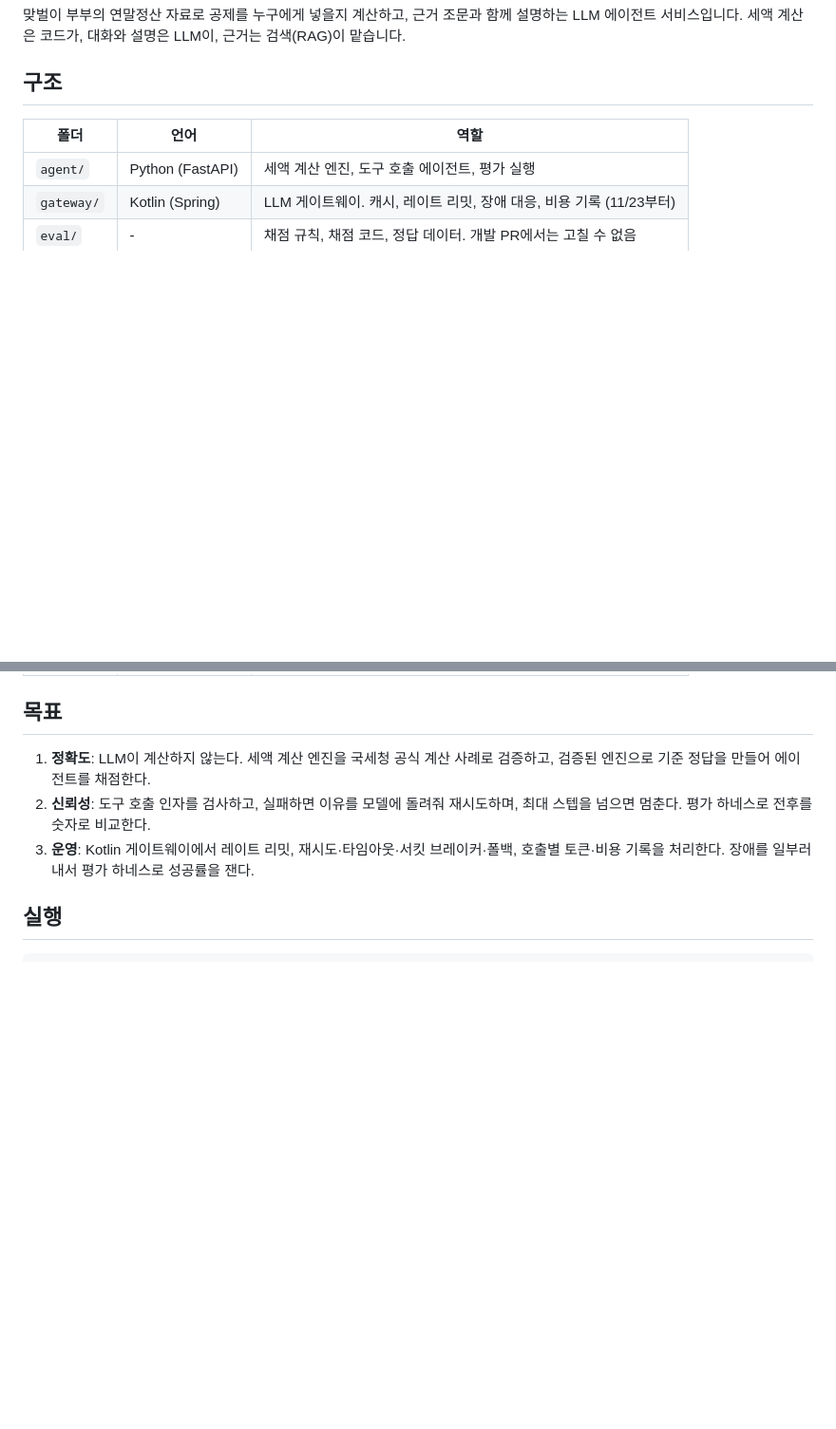
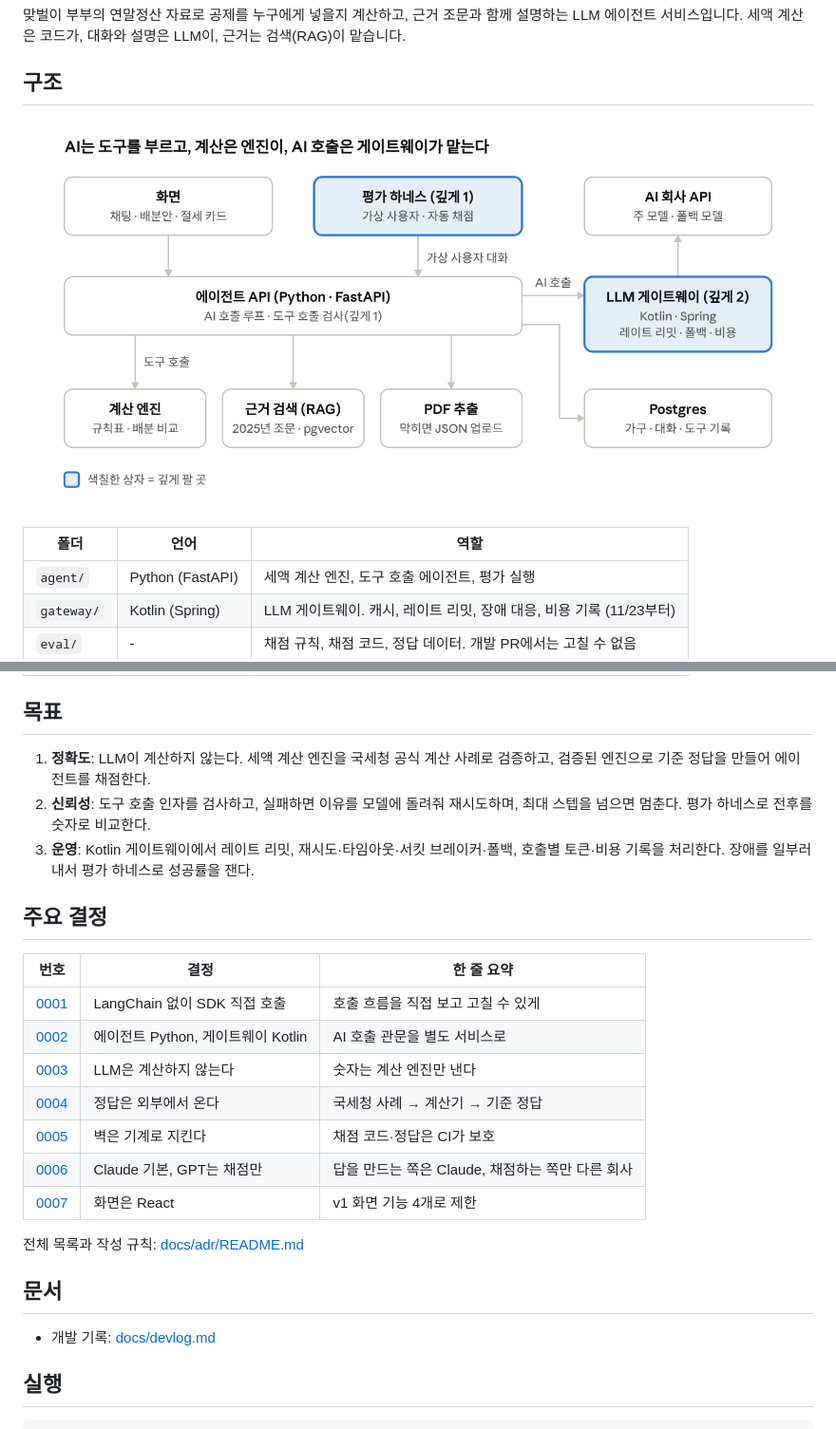
Before and after one commit to AJin1068/llm-backend-lab, a Markdown page: README.md, 2 parts joined by grey strips. Shown at 95% size. GitHub-like rendering; pictures changed too: docs/arch.png (added); blank space fills up the shorter version.

Commit message:
docs: ADR 7개, devlog, 구조 그림을 docs/에 올리고 README에 결정 표 추가
Co-Authored-By: Claude Opus 5.5 <noreply@anthropic.com>
Claude-Session: https://claude.ai/code/session_015Wm87gpKbAVN5dcC5QmbAy

```diff
--- a/README.md
+++ b/README.md
@@ -4,6 +4,8 @@
 세액 계산은 코드가, 대화와 설명은 LLM이, 근거는 검색(RAG)이 맡습니다.
 
 ## 구조
+
+![전체 구조](docs/arch.png)
 
 | 폴더 | 언어 | 역할 |
 | --- | --- | --- |
@@ -16,6 +18,24 @@
 1. **정확도**: LLM이 계산하지 않는다. 세액 계산 엔진을 국세청 공식 계산 사례로 검증하고, 검증된 엔진으로 기준 정답을 만들어 에이전트를 채점한다.
 2. **신뢰성**: 도구 호출 인자를 검사하고, 실패하면 이유를 모델에 돌려줘 재시도하며, 최대 스텝을 넘으면 멈춘다. 평가 하네스로 전후를 숫자로 비교한다.
 3. **운영**: Kotlin 게이트웨이에서 레이트 리밋, 재시도·타임아웃·서킷 브레이커·폴백, 호출별 토큰·비용 기록을 처리한다. 장애를 일부러 내서 평가 하네스로 성공률을 잰다.
+
+## 주요 결정
+
+| 번호 | 결정 | 한 줄 요약 |
+| --- | --- | --- |
+| [0001](docs/adr/0001-sdk-direct-no-langchain.md) | LangChain 없이 SDK 직접 호출 | 호출 흐름을 직접 보고 고칠 수 있게 |
+| [0002](docs/adr/0002-python-agent-kotlin-gateway.md) | 에이전트 Python, 게이트웨이 Kotlin | AI 호출 관문을 별도 서비스로 |
+| [0003](docs/adr/0003-llm-does-not-calculate.md) | LLM은 계산하지 않는다 | 숫자는 계산 엔진만 낸다 |
+| [0004](docs/adr/0004-ground-truth-chain.md) | 정답은 외부에서 온다 | 국세청 사례 → 계산기 → 기준 정답 |
+| [0005](docs/adr/0005-guardrails-by-machine.md) | 벽은 기계로 지킨다 | 채점 코드·정답은 CI가 보호 |
+| [0006](docs/adr/0006-model-roles.md) | Claude 기본, GPT는 채점만 | 답을 만드는 쪽은 Claude, 채점하는 쪽만 다른 회사 |
+| [0007](docs/adr/0007-frontend-react.md) | 화면은 React | v1 화면 기능 4개로 제한 |
+
+전체 목록과 작성 규칙: [docs/adr/README.md](docs/adr/README.md)
+
+## 문서
+
+- 개발 기록: [docs/devlog.md](docs/devlog.md)
 
 ## 실행
 
```
Also changed, not shown: docs/adr/0001-sdk-direct-no-langchain.md (added, +22 -0 lines), docs/adr/0002-python-agent-kotlin-gateway.md (added, +24 -0 lines), docs/adr/0003-llm-does-not-calculate.md (added, +23 -0 lines), docs/adr/0004-ground-truth-chain.md (added, +28 -0 lines), docs/adr/0005-guardrails-by-machine.md (added, +32 -0 lines), docs/adr/0006-model-roles.md (added, +28 -0 lines), docs/adr/0007-frontend-react.md (added, +23 -0 lines), docs/adr/README.md (added, +13 -0 lines), docs/devlog.md (added, +22 -0 lines).
